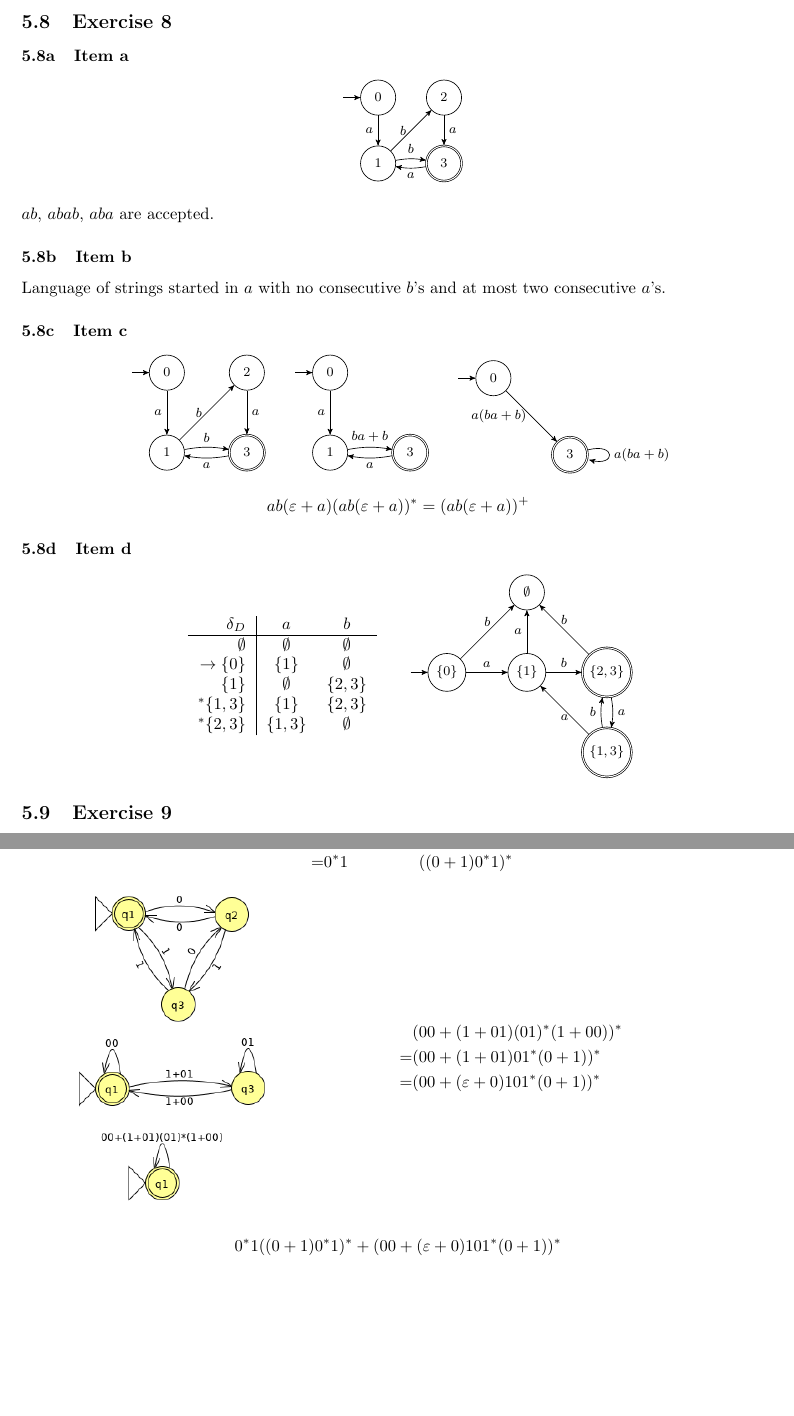
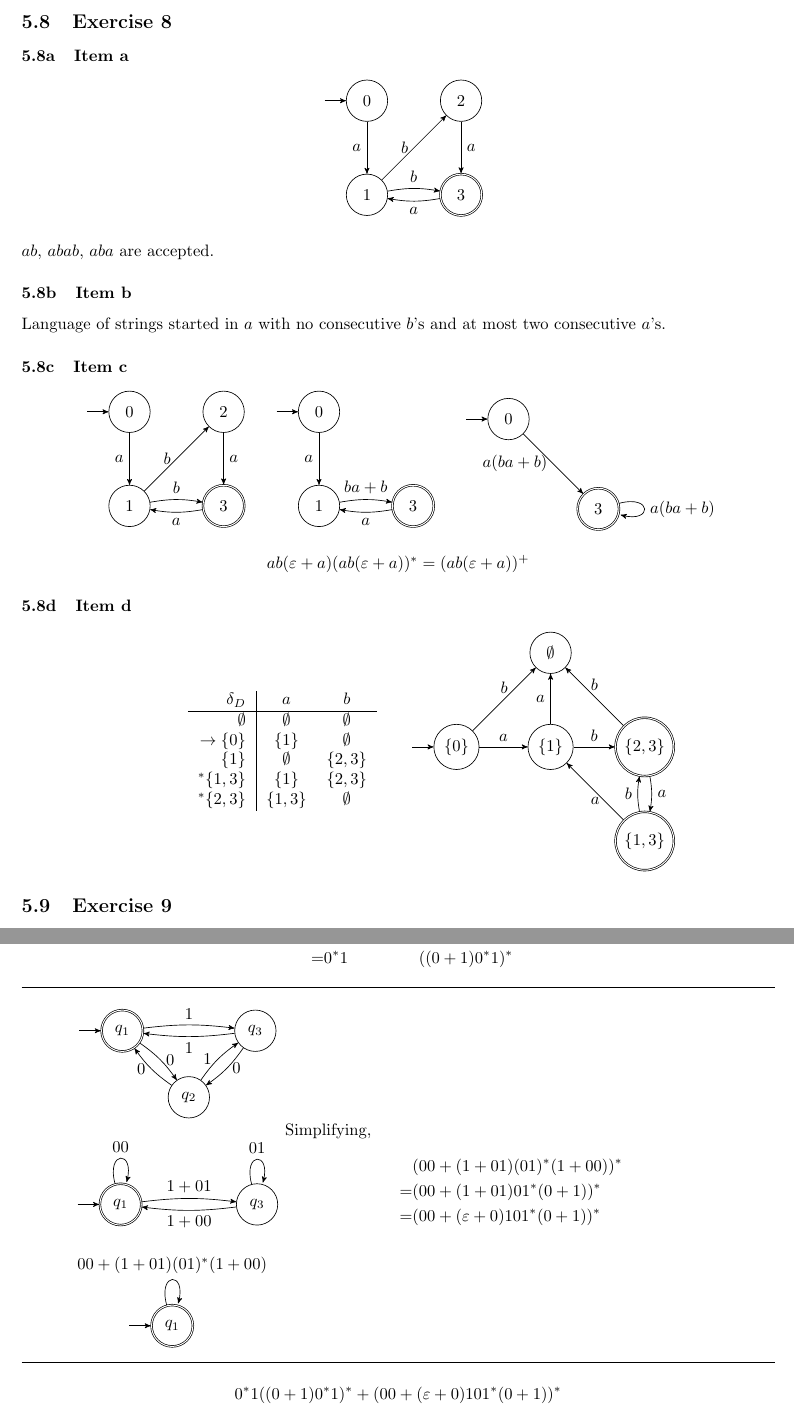
Before and after one commit to dmfrodrigues/feup-tcom-ex, a LaTeX document (TP/TP05/TCOM_TP05.tex, which reads TP/TP05/TP05.tex, tcomstyle.sty): two parts of pages 5 and 7 of 7, joined at a grey line, cut so that both start at the same text, the shorter picture padded with empty space. Compiled offline with pdfLaTeX.

Commit message:
More changes, done TP05

```diff
--- a/TP/TP05/TP05.tex
+++ b/TP/TP05/TP05.tex
@@ -330,8 +330,7 @@ An infinite number of strings, given the use of the closure operator $^*$.
 \subsection{Exercise 8}
 \subsubsection{Item a}
 \begin{center}
-	\begin{tikzpicture}[->,>=stealth',node distance=1.4cm,initial text=$ $,]
-		\footnotesize
+	\begin{tikzpicture}[->,>=stealth',node distance=2cm,initial text=$ $,]
 		\node[state, initial] (0) {$0$};
 		\node[state, below of=0] (1) {$1$};
 		\node[state, right of=0] (2) {$2$};
@@ -350,8 +349,7 @@ $ab$, $abab$, $aba$ are accepted.
 Language of strings started in $a$ with no consecutive $b$'s and at most two consecutive $a$'s.
 \subsubsection{Item c}
 \begin{center} \begin{tabular}{c c c}
-\begin{tikzpicture}[->,>=stealth',node distance=1.7cm,initial text=$ $,]
-	\footnotesize
+\begin{tikzpicture}[->,>=stealth',node distance=2cm,initial text=$ $,]
 	\node[state, initial] (0) {$0$};
 	\node[state, below of=0] (1) {$1$};
 	\node[state, right of=0] (2) {$2$};
@@ -404,8 +400,7 @@ Language of strings started in $a$ with no consecutive $b$'s and at most two con
 \end{minipage}
 \begin{minipage}{0.30\textwidth}
 	\begin{center}
-		\begin{tikzpicture}[->,>=stealth',node distance=1.7cm,initial text=$ $,]
-			\footnotesize
+		\begin{tikzpicture}[->,>=stealth',node distance=2cm,initial text=$ $,]
 			\node[state, initial] (0) {$\{0\}$};
 			\node[state, right of=0] (1) {$\{1\}$};
 			\node[state, accepting, right of=1] (23) {$\{2,3\}$};
@@ -514,13 +519,47 @@ The correct answer is \ref{itm:5_9_2}.
 	\end{alignat*}
 \end{minipage}
 \end{center}
+\hlinetext
 \begin{center}
 \begin{minipage}{0.30\textwidth}
-	\begin{center} \includegraphics[scale=0.5,trim={0  7mm 0 0}]{TP05_10_b_1_2} \end{center}
-	\begin{center} \includegraphics[scale=0.5,trim={0 20mm 0 0}]{TP05_10_b_2_2} \end{center}
-	\begin{center} \includegraphics[scale=0.5,trim={0 20mm 0 0}]{TP05_10_b_3_2} \end{center}
+	\begin{center}
+		\begin{tikzpicture}[->,>=stealth',node distance=2cm,initial text=$ $,]
+			\node[state, accepting, initial] (q1) {$q_1$};
+			\node[state, below right of=q1] (q2) {$q_2$};
+			\node[state, above right of=q2] (q3) {$q_3$};
+
+			\draw   (q1)	edge[bend left= 7, above] node{$1$} (q3)
+					(q3)	edge[bend left= 7, below] node{$1$} (q1)
+					(q1)	edge[bend left=10, right] node{$0$} (q2)
+					(q2)	edge[bend left=10, left ] node{$0$} (q1)
+					(q3)	edge[bend left=10, right] node{$0$} (q2)
+					(q2)	edge[bend left=10, left ] node{$1$} (q3)
+					;
+		\end{tikzpicture}
+	\end{center}
+	\begin{center}
+		\begin{tikzpicture}[->,>=stealth',node distance=2.9cm,initial text=$ $,]
+			\node[state, accepting, initial] (q1) {$q_1$};
+			\node[state, right of=q1] (q3) {$q_3$};
+
+			\draw   (q1)	edge[bend left= 7, above] node{$1+01$} (q3)
+					(q3)	edge[bend left= 7, below] node{$1+00$} (q1)
+					(q1)	edge[loop above] node{$00$} (q1)
+					(q3)	edge[loop above] node{$01$} (q3)
+			;
+		\end{tikzpicture}
+	\end{center}
+	\begin{center}
+		\begin{tikzpicture}[->,>=stealth',node distance=2.9cm,initial text=$ $,]
+			\node[state, accepting, initial] (q1) {$q_1$};
+
+			\draw   (q1)	edge[loop above] node{$00+(1+01)(01)^*(1+00)$} (q1)
+					;
+		\end{tikzpicture}
+	\end{center}
 \end{minipage}%
 \begin{minipage}{0.60\textwidth}
+	Simplifying,
 	\begin{alignat*}{2}
 	 	 & (00+(1+01)(01)^*(1+00))^*\\
 		=& (00+(1+01)01^*(0+1))^* \\
@@ -528,6 +567,7 @@ The correct answer is \ref{itm:5_9_2}.
 	\end{alignat*}
 \end{minipage}
 \end{center}
+\hlinetext
 \begin{alignat*}{2}
 	0^*1((0+1)0^*1)^* + (00+(\varepsilon+0)101^*(0+1))^*
 \end{alignat*}
--- a/tcomstyle.sty
+++ b/tcomstyle.sty
@@ -49,6 +49,7 @@
 % Tables with diagonal slashes
 %\usepackage{slashbox}
 \usepackage{diagbox}
+\newcommand\hlinetext{\noindent\makebox[\linewidth]{\rule{\linewidth}{0.4pt}}}
 % Math stuff
 \usepackage[mathscr]{euscript}
 \usepackage{amsmath,amssymb}
```
Also changed, not shown: TP/TP05/TP05_10_b_1_2.png (deleted), TP/TP05/TP05_10_b_2.png (deleted), TP/TP05/TP05_10_b_2_2.png (deleted), TP/TP05/TP05_10_b_3_2.png (deleted), TP/TP05/TP05_11.png (deleted), TP/TP05/TP05.tex (36 more changed lines), 5 other files.
